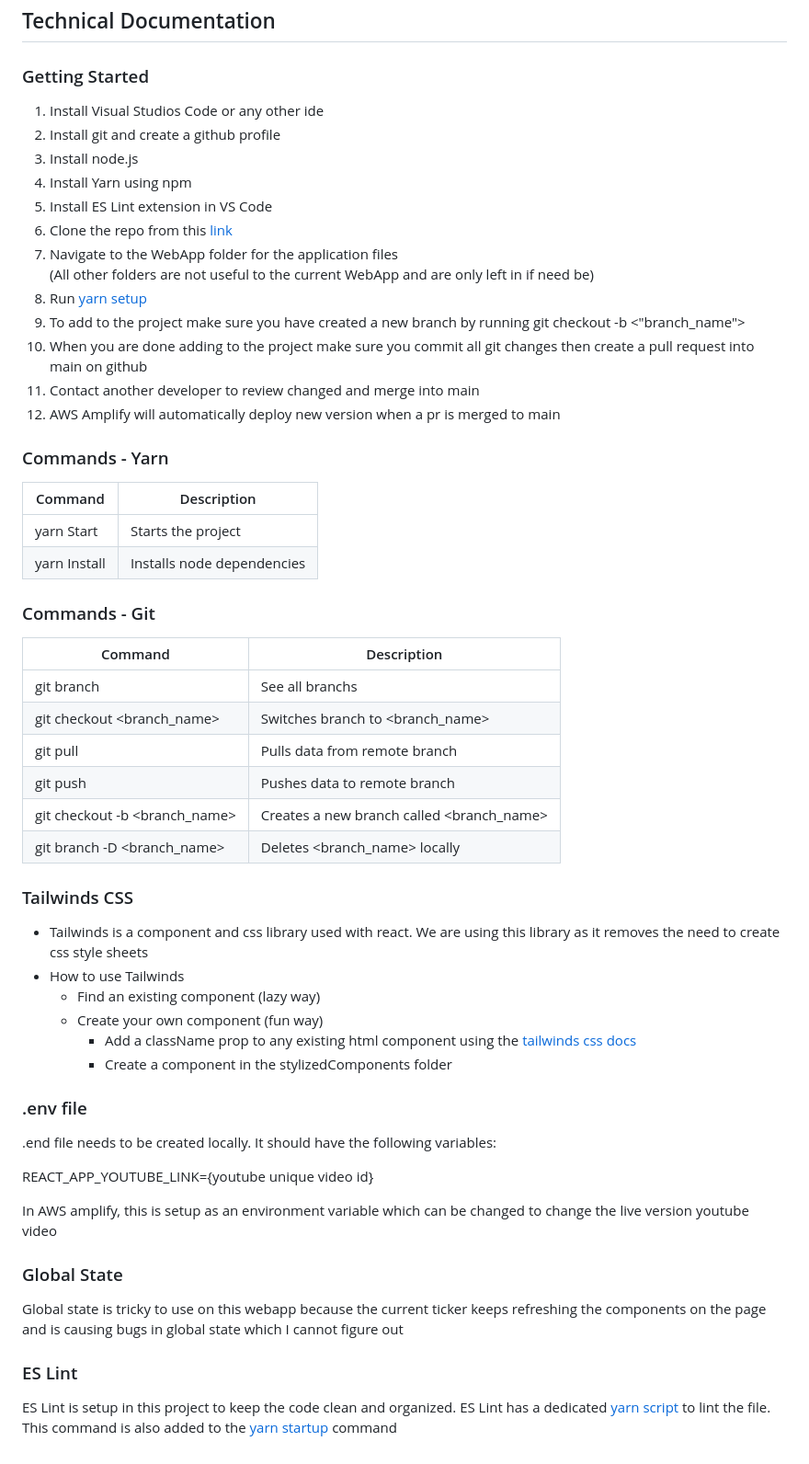
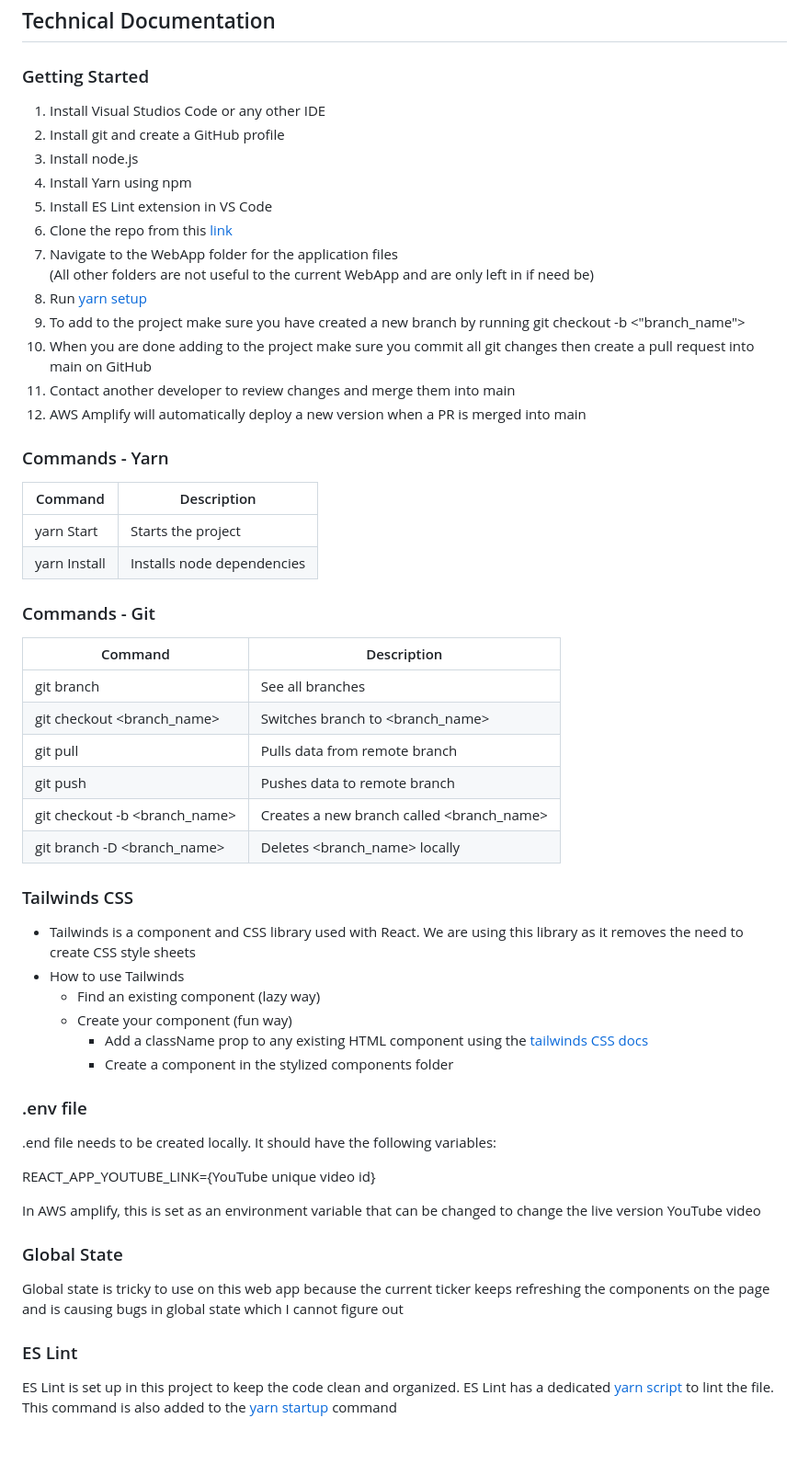
Before and after one commit to Tibesnoff/New_LC_Feed_Pace_University, a Markdown page: README.md, the part around one of its changes. Shown at 92% size. Drawn GitHub-style.

```diff
--- a/README.md
+++ b/README.md
@@ -48,8 +48,8 @@ Currently the project is being worked on by PLV CS tutors. If anyone has interes
 ## Technical Documentation
 
 ### Getting Started
-1. Install Visual Studios Code or any other ide
-2. Install git and create a github profile
+1. Install Visual Studios Code or any other IDE
+2. Install git and create a GitHub profile
 3. Install node.js
 4. Install Yarn using npm
 5. Install ES Lint extension in VS Code
@@ -58,9 +58,9 @@ Currently the project is being worked on by PLV CS tutors. If anyone has interes
    <br/>(All other folders are not useful to the current WebApp and are only left in if need be)
 8. Run [yarn setup](#commands---yarn)
 9. To add to the project make sure you have created a new branch by running git checkout -b <"branch_name">
-10. When you are done adding to the project make sure you commit all git changes then create a pull request into main on github
-11. Contact another developer to review changed and merge into main
-12. AWS Amplify will automatically deploy new version when a pr is merged to main
+10. When you are done adding to the project make sure you commit all git changes then create a pull request into main on GitHub
+11. Contact another developer to review changes and merge them into main
+12. AWS Amplify will automatically deploy a new version when a PR is merged into main
 
 
 ### Commands - Yarn
@@ -73,7 +73,7 @@ Currently the project is being worked on by PLV CS tutors. If anyone has interes
 ### Commands - Git
 | Command | Description |
 | -------- | ------- |
-| git branch | See all branchs |
+| git branch | See all branches |
 | git checkout <branch_name> | Switches branch to <branch_name> |
 | git pull | Pulls data from remote branch |
 | git push | Pushes data to remote branch |
@@ -83,23 +83,23 @@ Currently the project is being worked on by PLV CS tutors. If anyone has interes
 
 ### Tailwinds CSS
 
-* Tailwinds is a component and css library used with react. We are using this library as it removes the need to create css style sheets
+* Tailwinds is a component and CSS library used with React. We are using this library as it removes the need to create CSS style sheets
 * How to use Tailwinds
   * Find an existing component (lazy way)
-  * Create your own component (fun way)
-    * Add a className prop to any existing html component using the [tailwinds css docs](https://tailwindcss.com/docs/installation)
-    * Create a component in the stylizedComponents folder
+  * Create your component (fun way)
+    * Add a className prop to any existing HTML component using the [tailwinds CSS docs](https://tailwindcss.com/docs/installation)
+    * Create a component in the stylized components folder
 
 ### .env file
 
 .end file needs to be created locally. It should have the following variables:
 
-REACT_APP_YOUTUBE_LINK={youtube unique video id}
+REACT_APP_YOUTUBE_LINK={YouTube unique video id}
 
-In AWS amplify, this is setup as an environment variable which can be changed to change the live version youtube video
+In AWS amplify, this is set as an environment variable that can be changed to change the live version YouTube video
 
 ### Global State
-Global state is tricky to use on this webapp because the current ticker keeps refreshing the components on the page and is causing bugs in global state which I cannot figure out
+Global state is tricky to use on this web app because the current ticker keeps refreshing the components on the page and is causing bugs in global state which I cannot figure out
 
 ### ES Lint
-ES Lint is setup in this project to keep the code clean and organized. ES Lint has a dedicated [yarn script](#commands---yarn) to lint the file. This command is also added to the [yarn startup](#commands---yarn) command
+ES Lint is set up in this project to keep the code clean and organized. ES Lint has a dedicated [yarn script](#commands---yarn) to lint the file. This command is also added to the [yarn startup](#commands---yarn) command
```
Also changed, not shown: other parts of README.md (+4 -4 lines).
